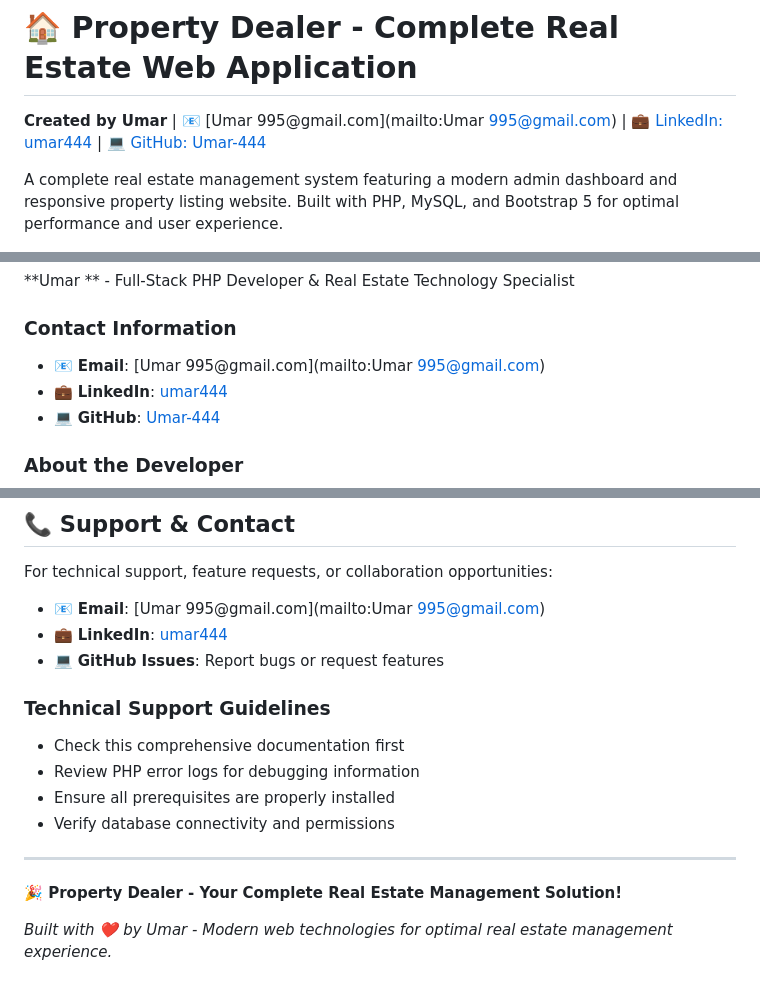
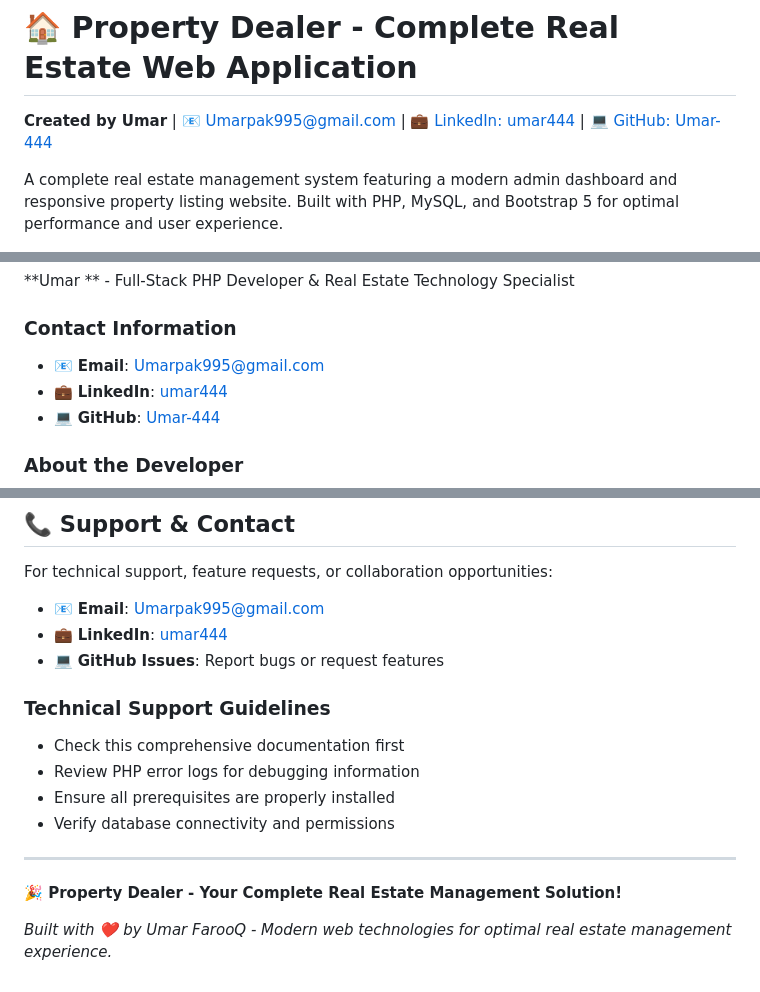
Before and after one commit to Umar-444/Complete-Real-Estate-Web-Application, a Markdown page: README.md, 3 parts joined by grey strips. Rendered like a GitHub page.

Commit message:
Update email and name in README.md

```diff
--- a/README.md
+++ b/README.md
@@ -1,6 +1,6 @@
 # 🏠 Property Dealer - Complete Real Estate Web Application
 
-**Created by Umar** | 📧 [Umar 995@gmail.com](mailto:Umar 995@gmail.com) | 💼 [LinkedIn: umar444](https://linkedin.com/in/umar444) | 💻 [GitHub: Umar-444](https://github.com/Umar-444)
+**Created by Umar** | 📧 [Umarpak995@gmail.com](mailto:Umarpak995@gmail.com) | 💼 [LinkedIn: umar444](https://linkedin.com/in/umar444) | 💻 [GitHub: Umar-444](https://github.com/Umar-444)
 
 A complete real estate management system featuring a modern admin dashboard and responsive property listing website. Built with PHP, MySQL, and Bootstrap 5 for optimal performance and user experience.
 
@@ -500,7 +500,7 @@ tail -f /var/log/apache2/error.log
 **Umar  ** - Full-Stack PHP Developer & Real Estate Technology Specialist
 
 ### Contact Information
-- 📧 **Email**: [Umar 995@gmail.com](mailto:Umar 995@gmail.com)
+- 📧 **Email**: [Umarpak995@gmail.com](mailto:Umarpak995@gmail.com)
 - 💼 **LinkedIn**: [umar444](https://linkedin.com/in/umar444)
 - 💻 **GitHub**: [Umar-444](https://github.com/Umar-444)
 
@@ -520,7 +520,7 @@ Passionate full-stack developer specializing in modern web applications, with ex
 ## 📞 Support & Contact
 
 For technical support, feature requests, or collaboration opportunities:
-- 📧 **Email**: [Umar 995@gmail.com](mailto:Umar 995@gmail.com)
+- 📧 **Email**: [Umarpak995@gmail.com](mailto:Umarpak995@gmail.com)
 - 💼 **LinkedIn**: [umar444](https://linkedin.com/in/umar444)
 - 💻 **GitHub Issues**: Report bugs or request features
 
@@ -534,4 +534,4 @@ For technical support, feature requests, or collaboration opportunities:
 
 **🎉 Property Dealer - Your Complete Real Estate Management Solution!**
 
-*Built with ❤️ by Umar   - Modern web technologies for optimal real estate management experience.*
+*Built with ❤️ by Umar FarooQ - Modern web technologies for optimal real estate management experience.*
```
